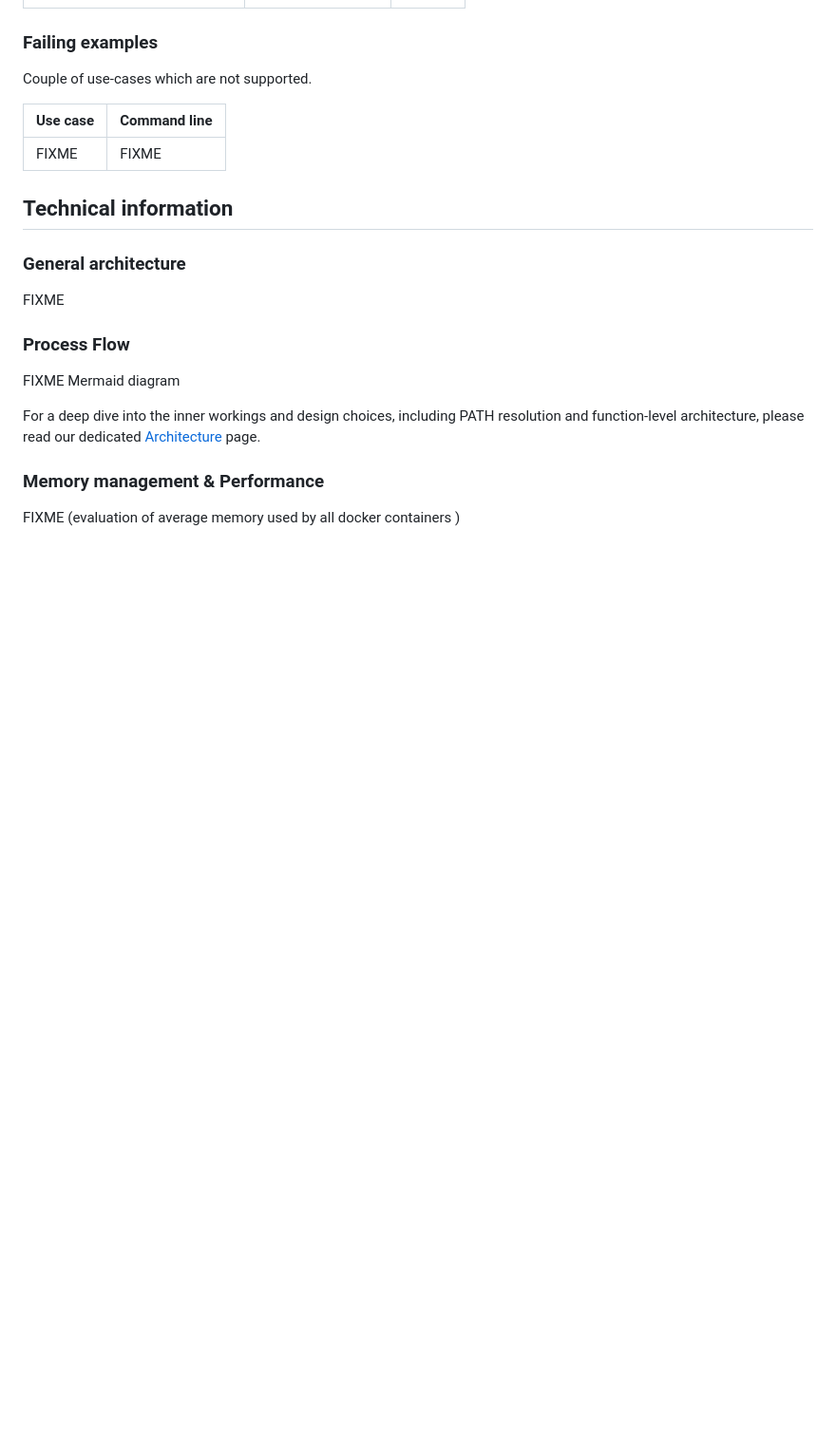
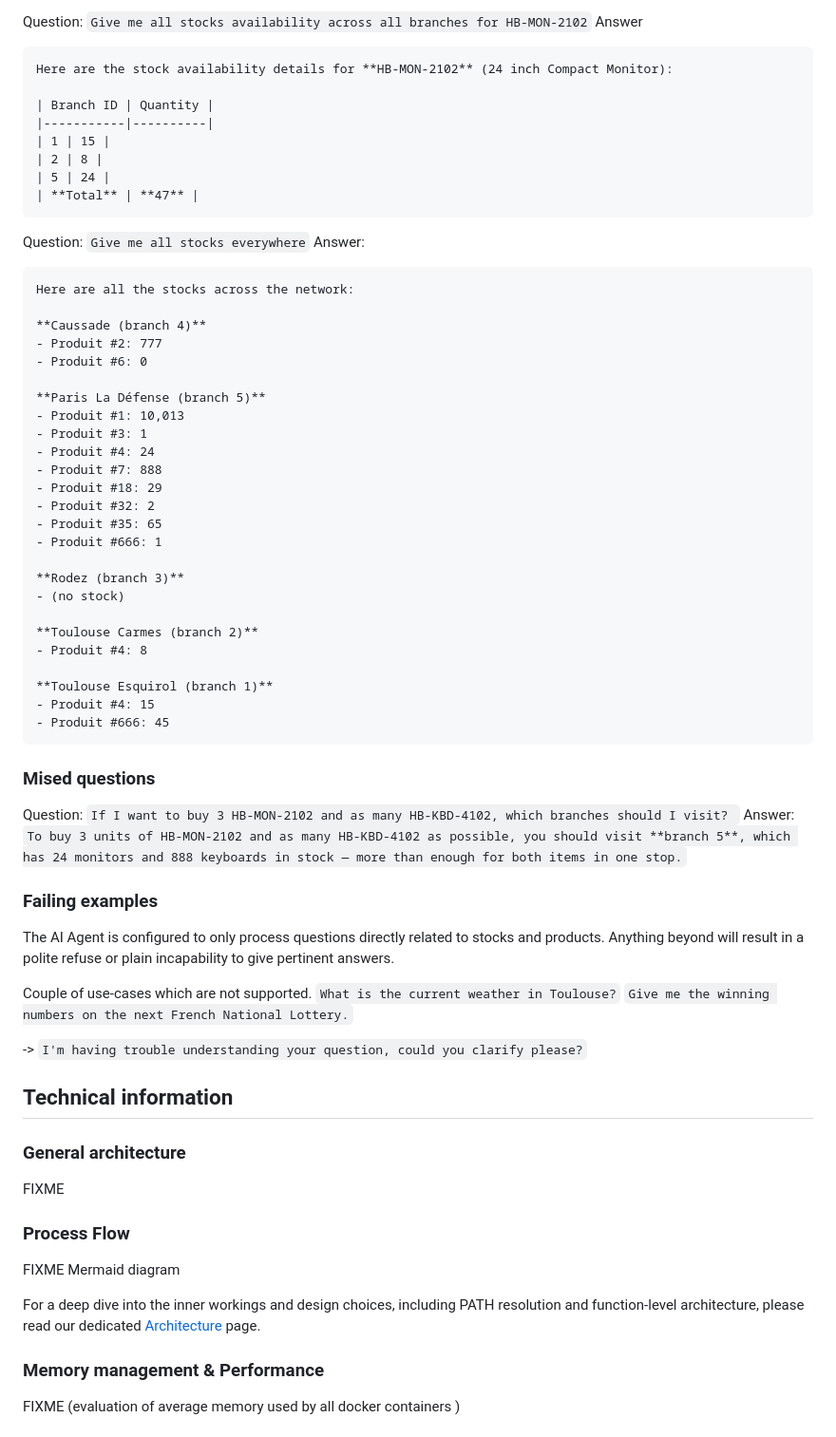
Before and after one commit to llacote-holberton/holberton_inventory, a Markdown page: README.md, the part around one of its changes. Shown at 95% size. Drawn GitHub-style; folded sections open; blank space fills up the shorter version.

````diff
--- a/README.md
+++ b/README.md
@@ -252,11 +310,61 @@ FIXME
+Question: `Give me all stocks availability across all branches for HB-MON-2102`
+Answer
+```
+Here are the stock availability details for **HB-MON-2102** (24 inch Compact Monitor):
+
+| Branch ID | Quantity |
+|-----------|----------|
+| 1 | 15 |
+| 2 | 8 |
+| 5 | 24 |
+| **Total** | **47** |
+```
+
+Question: `Give me all stocks everywhere`
+Answer:
+```
+Here are all the stocks across the network:
+
+**Caussade (branch 4)**
+- Produit #2: 777
+- Produit #6: 0
+
+**Paris La Défense (branch 5)**
+- Produit #1: 10,013
+- Produit #3: 1
+- Produit #4: 24
+- Produit #7: 888
+- Produit #18: 29
+- Produit #32: 2
+- Produit #35: 65
+- Produit #666: 1
+
+**Rodez (branch 3)**
+- (no stock)
+
+**Toulouse Carmes (branch 2)**
+- Produit #4: 8
+
+**Toulouse Esquirol (branch 1)**
+- Produit #4: 15
+- Produit #666: 45
+```
 
 
+### Mised questions
+Question: `If I want to buy 3 HB-MON-2102 and as many HB-KBD-4102, which branches should I visit? `
+Answer: `To buy 3 units of HB-MON-2102 and as many HB-KBD-4102 as possible, you should visit **branch 5**, which has 24 monitors and 888 keyboards in stock — more than enough for both items in one stop.`
+
 ### Failing examples
+
+The AI Agent is configured to only process questions directly related to stocks and products. Anything beyond will result in a polite refuse or plain incapability to give pertinent answers.
+
 Couple of use-cases which are not supported.
+`What is the current weather in Toulouse?`
+`Give me the winning numbers on the next French National Lottery.`
 
-| Use case                                                                        | Command line                                  |
-|---------------------------------------------------------------------------------|-----------------------------------------------|
-| FIXME   | FIXME |
+
+-> `I'm having trouble understanding your question, could you clarify please?`
 
 
 </details>
````
Also changed, not shown: other parts of README.md (+62 -4 lines).
